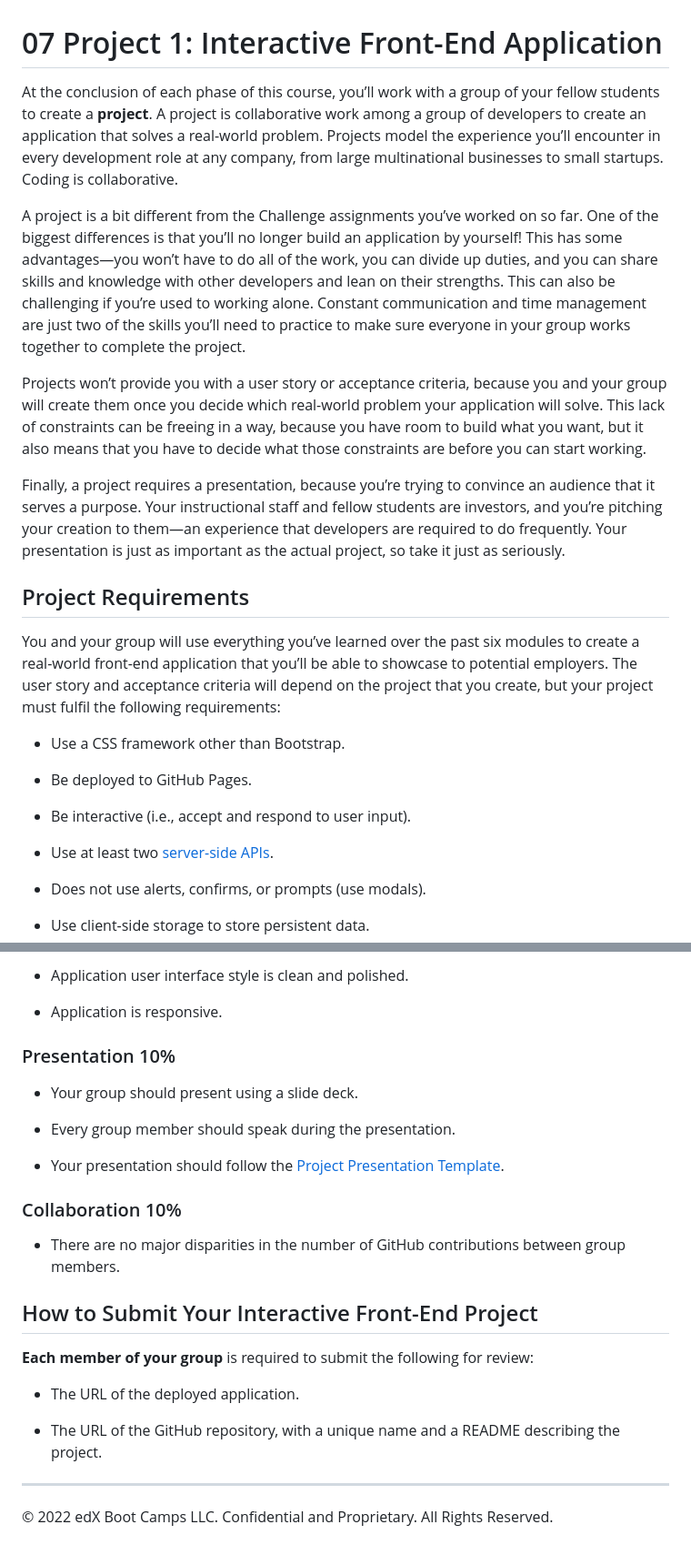
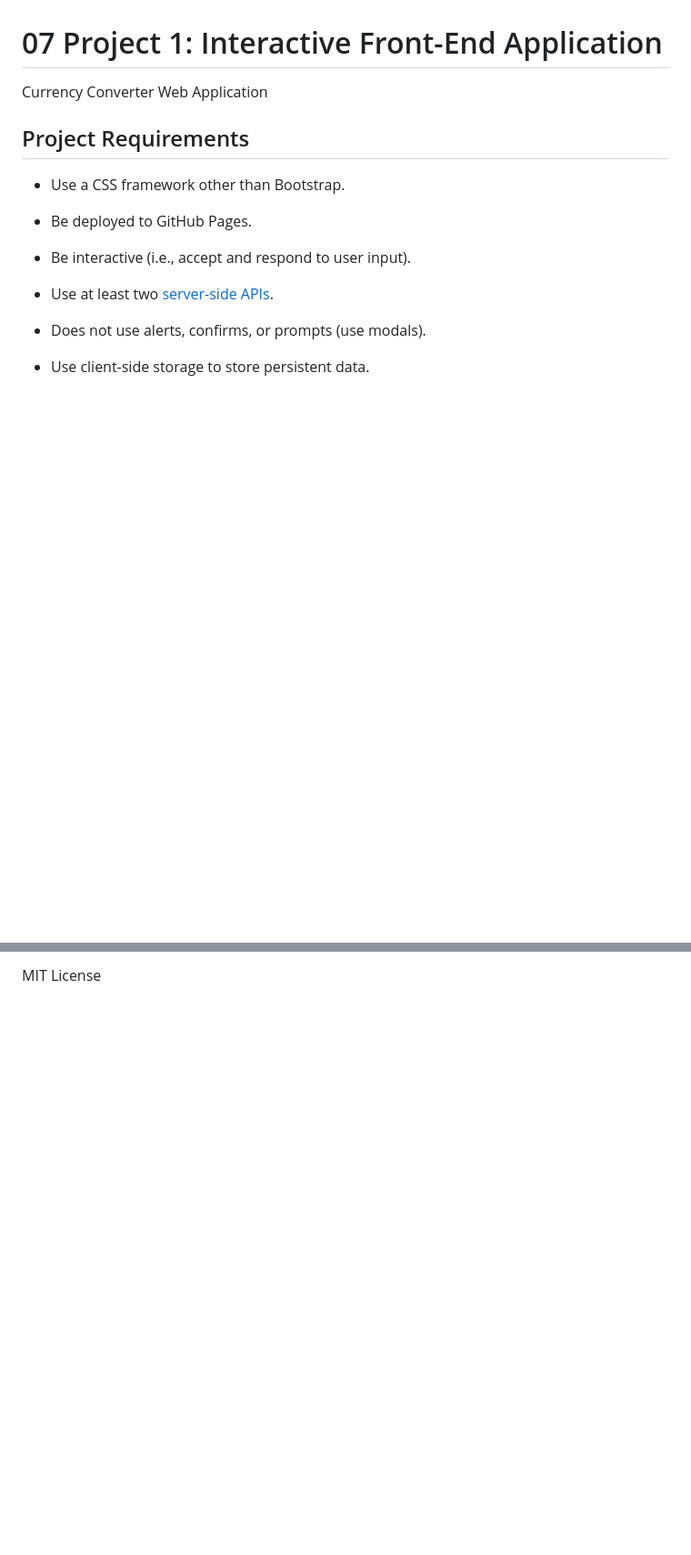
Before and after one commit to khinoj/super-team-project, a Markdown page: README.md, 2 parts joined by grey strips. Shown: that part at 91% size. Drawn GitHub-style; blank space fills up the shorter version.

```diff
--- a/README.md
+++ b/README.md
@@ -1,16 +1,8 @@
 # 07 Project 1: Interactive Front-End Application
 
-At the conclusion of each phase of this course, you’ll work with a group of your fellow students to create a **project**. A project is collaborative work among a group of developers to create an application that solves a real-world problem. Projects model the experience you’ll encounter in every development role at any company, from large multinational businesses to small startups. Coding is collaborative.
-
-A project is a bit different from the Challenge assignments you’ve worked on so far. One of the biggest differences is that you’ll no longer build an application by yourself! This has some advantages&mdash;you won’t have to do all of the work, you can divide up duties, and you can share skills and knowledge with other developers and lean on their strengths. This can also be challenging if you’re used to working alone. Constant communication and time management are just two of the skills you’ll need to practice to make sure everyone in your group works together to complete the project.
-
-Projects won’t provide you with a user story or acceptance criteria, because you and your group will create them once you decide which real-world problem your application will solve. This lack of constraints can be freeing in a way, because you have room to build what you want, but it also means that you have to decide what those constraints are before you can start working.
-
-Finally, a project requires a presentation, because you’re trying to convince an audience that it serves a purpose. Your instructional staff and fellow students are investors, and you’re pitching your creation to them&mdash;an experience that developers are required to do frequently. Your presentation is just as important as the actual project, so take it just as seriously.
+Currency Converter Web Application
 
 ## Project Requirements
-
-You and your group will use everything you’ve learned over the past six modules to create a real-world front-end application that you’ll be able to showcase to potential employers. The user story and acceptance criteria will depend on the project that you create, but your project must fulfil the following requirements:
 
 * Use a CSS framework other than Bootstrap.
 
@@ -97,26 +62 @@ This project is graded based on the following criteria:
-* Application user interface style is clean and polished.
-
-* Application is responsive.
-
-### Presentation 10%
-
-* Your group should present using a slide deck.
-
-* Every group member should speak during the presentation.
-
-* Your presentation should follow the [Project Presentation Template](https://docs.google.com/presentation/d/10QaO9KH8HtUXj__81ve0SZcpO5DbMbqqQr4iPpbwKks/edit?usp=sharing).
-
-### Collaboration 10%
-
-* There are no major disparities in the number of GitHub contributions between group members.
-
-## How to Submit Your Interactive Front-End Project
-
-**Each member of your group** is required to submit the following for review:
-
-* The URL of the deployed application.
-
-* The URL of the GitHub repository, with a unique name and a README describing the project.
-
----
-© 2022 edX Boot Camps LLC. Confidential and Proprietary. All Rights Reserved.
+MIT License
```
Also changed, not shown: other parts of README.md (+18 -45 lines), assets/images/frontend.PNG (added).
